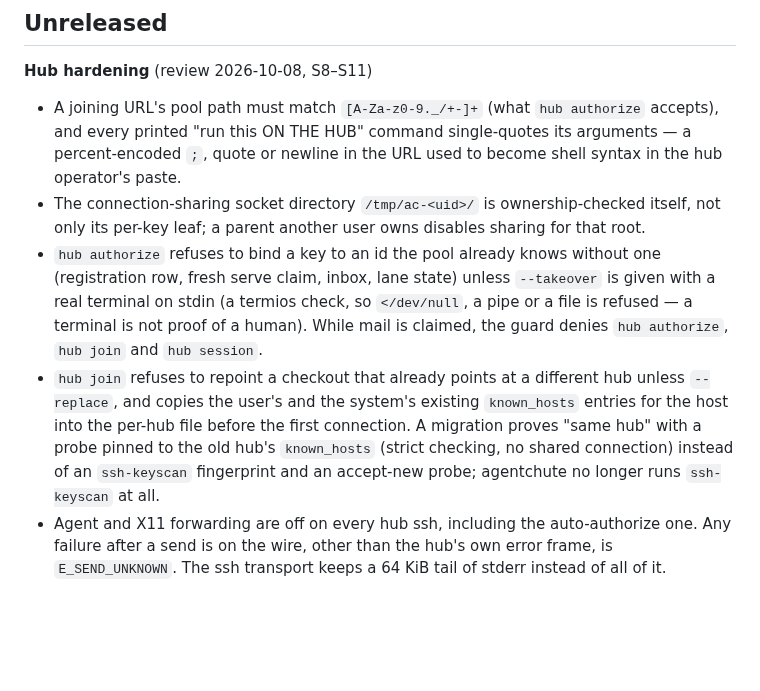
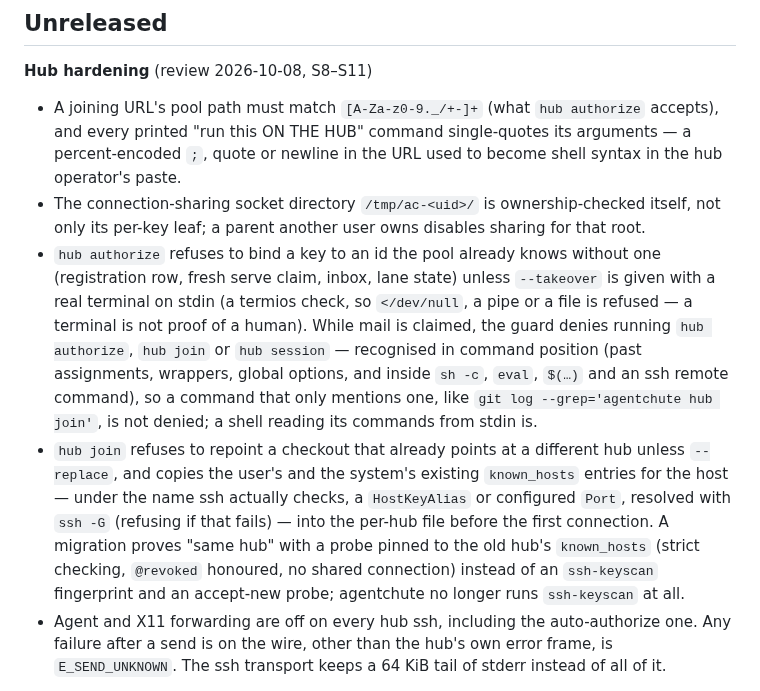
Before and after one commit to agentchute/agentchute, a Markdown page: CHANGELOG.md, the part around the change. Rendered like a GitHub page; blank space fills up the shorter version.

Commit message:
docs(changelog): guard command-position rule, ssh -G seeding, @revoked in the pinned probe
Co-Authored-By: Claude Opus 5.5 <noreply@anthropic.com>

```diff
--- a/CHANGELOG.md
+++ b/CHANGELOG.md
@@ -9,8 +9,8 @@ The repo follows a release-squash convention: each release lands on `main` as a
 **Hub hardening** (review 2026-10-08, S8–S11)
 - A joining URL's pool path must match `[A-Za-z0-9._/+-]+` (what `hub authorize` accepts), and every printed "run this ON THE HUB" command single-quotes its arguments — a percent-encoded `;`, quote or newline in the URL used to become shell syntax in the hub operator's paste.
 - The connection-sharing socket directory `/tmp/ac-<uid>/` is ownership-checked itself, not only its per-key leaf; a parent another user owns disables sharing for that root.
-- `hub authorize` refuses to bind a key to an id the pool already knows without one (registration row, fresh serve claim, inbox, lane state) unless `--takeover` is given with a real terminal on stdin (a termios check, so `</dev/null`, a pipe or a file is refused — a terminal is not proof of a human). While mail is claimed, the guard denies `hub authorize`, `hub join` and `hub session`.
-- `hub join` refuses to repoint a checkout that already points at a different hub unless `--replace`, and copies the user's and the system's existing `known_hosts` entries for the host into the per-hub file before the first connection. A migration proves "same hub" with a probe pinned to the old hub's `known_hosts` (strict checking, no shared connection) instead of an `ssh-keyscan` fingerprint and an accept-new probe; agentchute no longer runs `ssh-keyscan` at all.
+- `hub authorize` refuses to bind a key to an id the pool already knows without one (registration row, fresh serve claim, inbox, lane state) unless `--takeover` is given with a real terminal on stdin (a termios check, so `</dev/null`, a pipe or a file is refused — a terminal is not proof of a human). While mail is claimed, the guard denies running `hub authorize`, `hub join` or `hub session` — recognised in command position (past assignments, wrappers, global options, and inside `sh -c`, `eval`, `$(…)` and an ssh remote command), so a command that only mentions one, like `git log --grep='agentchute hub join'`, is not denied; a shell reading its commands from stdin is.
+- `hub join` refuses to repoint a checkout that already points at a different hub unless `--replace`, and copies the user's and the system's existing `known_hosts` entries for the host — under the name ssh actually checks, a `HostKeyAlias` or configured `Port`, resolved with `ssh -G` (refusing if that fails) — into the per-hub file before the first connection. A migration proves "same hub" with a probe pinned to the old hub's `known_hosts` (strict checking, `@revoked` honoured, no shared connection) instead of an `ssh-keyscan` fingerprint and an accept-new probe; agentchute no longer runs `ssh-keyscan` at all.
 - Agent and X11 forwarding are off on every hub ssh, including the auto-authorize one. Any failure after a send is on the wire, other than the hub's own error frame, is `E_SEND_UNKNOWN`. The ssh transport keeps a 64 KiB tail of stderr instead of all of it.
 
 **Google wrappers (opus-xhigh review 2026-10-08, H5/H6)**
```
